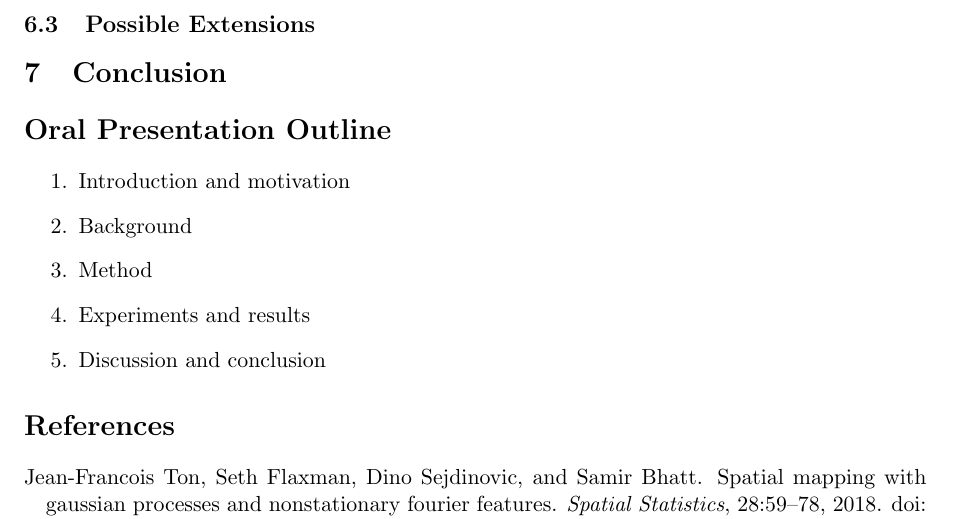
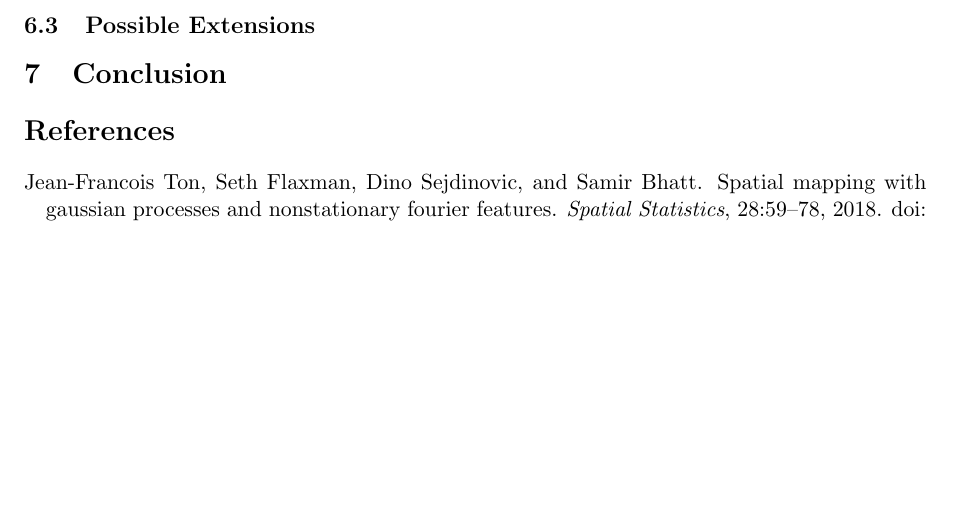
Before and after one commit to zhou-zhichao/Spatial-project-report, a LaTeX paper (main.tex): part of page 2 of 2, cut so that both start at the same text, the shorter picture padded with empty space. Compiled offline with pdfLaTeX.

Commit message:
Remove presentation outline from report

```diff
--- a/main.tex
+++ b/main.tex
@@ -106,16 +106,6 @@ The use of covariance kernels is ubiquitous in the field of spatial statistics.
 
 % Write the conclusion here.
 
-\section*{Oral Presentation Outline}
-
-\begin{enumerate}[label=\arabic*.]
-  \item Introduction and motivation
-  \item Background
-  \item Method
-  \item Experiments and results
-  \item Discussion and conclusion
-\end{enumerate}
-
 \bibliographystyle{plainnat}
 \bibliography{references}
 
```
